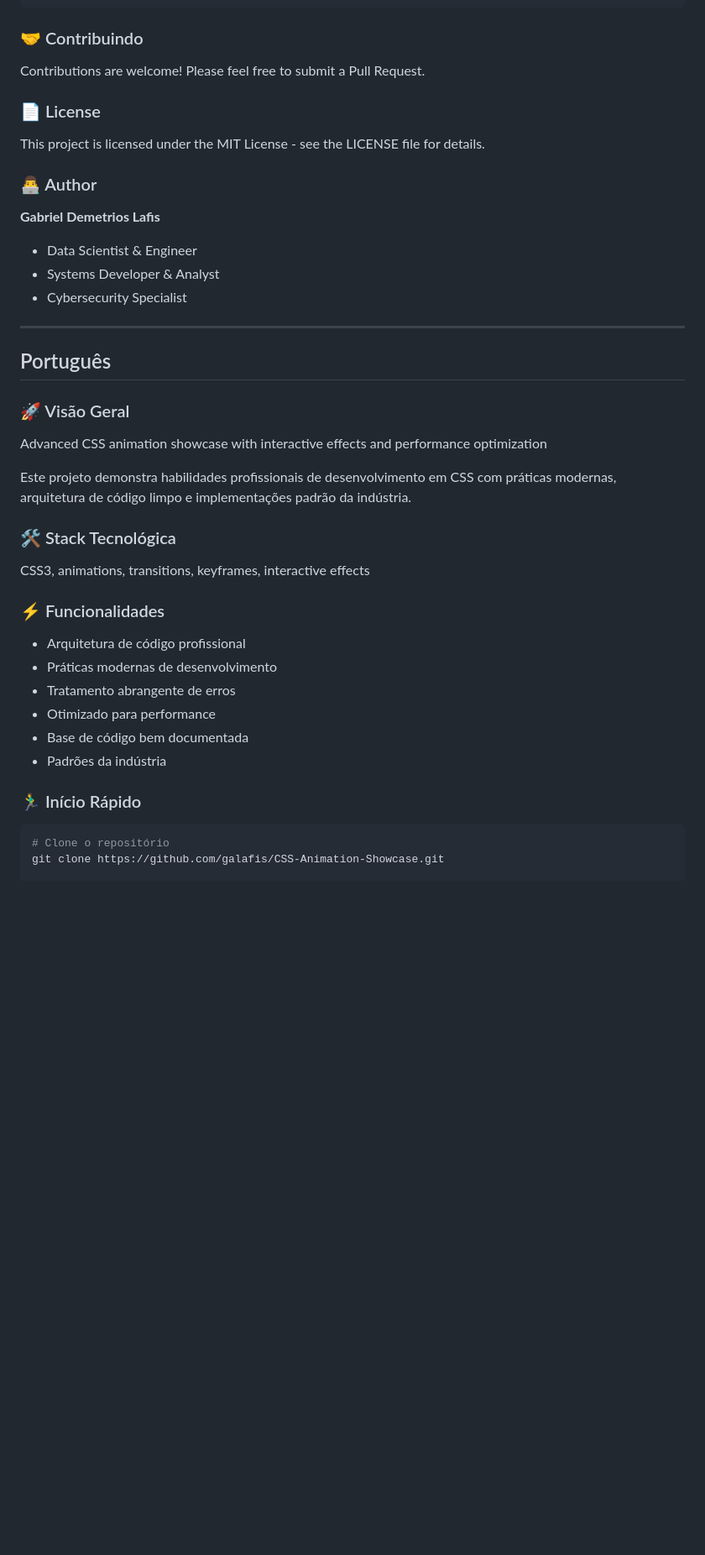
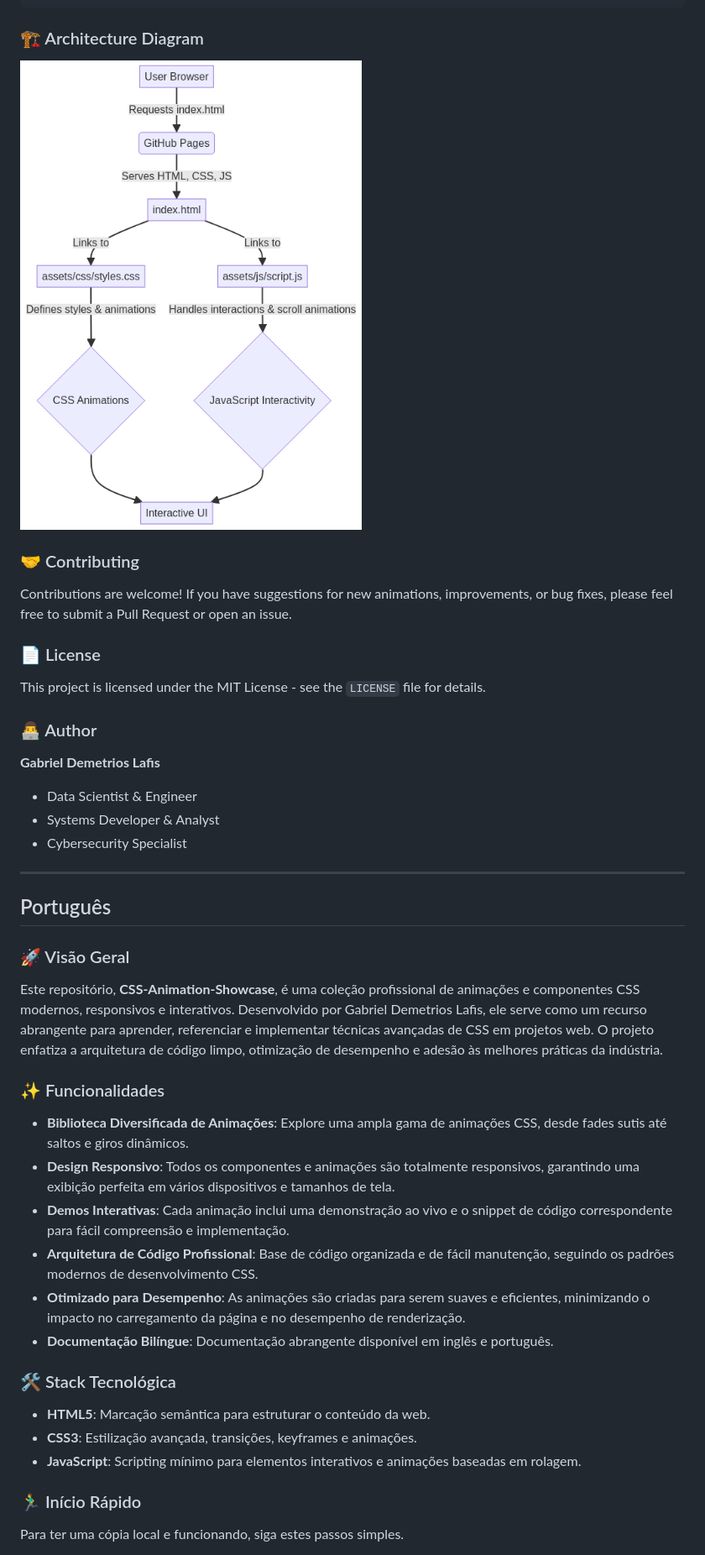
Before and after one commit to galafis/CSS-Animation-Showcase, a Markdown page: README.md, the part around the change printed below. Shown: that part at 84% size. Rendered like a GitHub page; pictures changed too: docs/architecture_diagram_en.png (added); blank space fills up the shorter version.

Commit message:
docs: Atualiza README.md com badges, diagramas e exemplos de uso

````diff
--- a/README.md
+++ b/README.md
@@ -61,41 +70,50 @@ CSS-Animation-Showcase/
     └── workflows/
 ```
 
-### 🤝 Contribuindo
-Contributions are welcome! Please feel free to submit a Pull Request.
+### 🏗️ Architecture Diagram
+
+![Architecture Diagram](docs/architecture_diagram_en.png)
+
+
+### 🤝 Contributing
+
+Contributions are welcome! If you have suggestions for new animations, improvements, or bug fixes, please feel free to submit a Pull Request or open an issue.
 
 ### 📄 License
-This project is licensed under the MIT License - see the LICENSE file for details.
+
+This project is licensed under the MIT License - see the `LICENSE` file for details.
 
 ### 👨‍💻 Author
+
 **Gabriel Demetrios Lafis**
-- Data Scientist & Engineer
-- Systems Developer & Analyst
-- Cybersecurity Specialist
+*   Data Scientist & Engineer
+*   Systems Developer & Analyst
+*   Cybersecurity Specialist
 
 ---
 
 ## Português
 
 ### 🚀 Visão Geral
-Advanced CSS animation showcase with interactive effects and performance optimization
 
-Este projeto demonstra habilidades profissionais de desenvolvimento em CSS com práticas modernas, arquitetura de código limpo e implementações padrão da indústria.
+Este repositório, **CSS-Animation-Showcase**, é uma coleção profissional de animações e componentes CSS modernos, responsivos e interativos. Desenvolvido por Gabriel Demetrios Lafis, ele serve como um recurso abrangente para aprender, referenciar e implementar técnicas avançadas de CSS em projetos web. O projeto enfatiza a arquitetura de código limpo, otimização de desempenho e adesão às melhores práticas da indústria.
+
+### ✨ Funcionalidades
+
+*   **Biblioteca Diversificada de Animações**: Explore uma ampla gama de animações CSS, desde fades sutis até saltos e giros dinâmicos.
+*   **Design Responsivo**: Todos os componentes e animações são totalmente responsivos, garantindo uma exibição perfeita em vários dispositivos e tamanhos de tela.
+*   **Demos Interativas**: Cada animação inclui uma demonstração ao vivo e o snippet de código correspondente para fácil compreensão e implementação.
+*   **Arquitetura de Código Profissional**: Base de código organizada e de fácil manutenção, seguindo os padrões modernos de desenvolvimento CSS.
+*   **Otimizado para Desempenho**: As animações são criadas para serem suaves e eficientes, minimizando o impacto no carregamento da página e no desempenho de renderização.
+*   **Documentação Bilíngue**: Documentação abrangente disponível em inglês e português.
 
 ### 🛠️ Stack Tecnológica
-CSS3, animations, transitions, keyframes, interactive effects
 
-### ⚡ Funcionalidades
-- Arquitetura de código profissional
-- Práticas modernas de desenvolvimento
-- Tratamento abrangente de erros
-- Otimizado para performance
-- Base de código bem documentada
-- Padrões da indústria
+*   **HTML5**: Marcação semântica para estruturar o conteúdo da web.
+*   **CSS3**: Estilização avançada, transições, keyframes e animações.
+*   **JavaScript**: Scripting mínimo para elementos interativos e animações baseadas em rolagem.
 
 ### 🏃‍♂️ Início Rápido
 
-```bash
-# Clone o repositório
-git clone https://github.com/galafis/CSS-Animation-Showcase.git
+Para ter uma cópia local e funcionando, siga estes passos simples.
 
````
Also changed, not shown: other parts of README.md (+76 -66 lines), docs/diagrama_arquitetura_pt.png (added), 3 other files.
